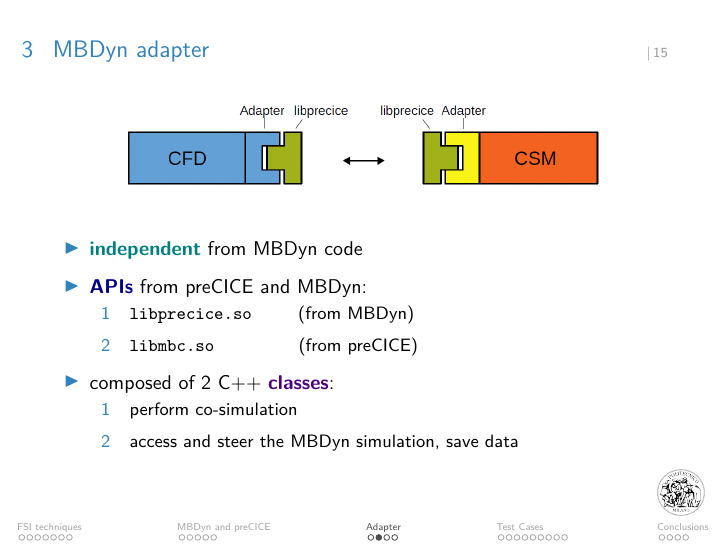
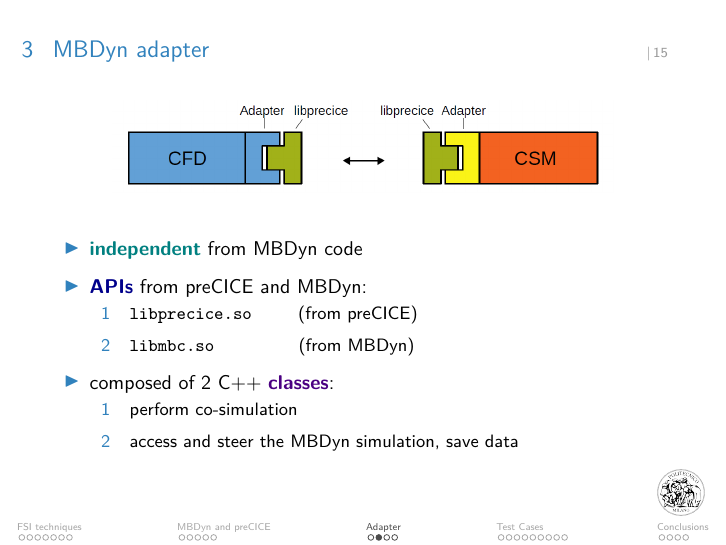
Before and after one commit to Ccaccia73/tesi_presentazione, LaTeX slides (FSI_presentation.tex): page 23 of 61. Compiled offline with pdfLaTeX.

Commit message:
invert libraries

```diff
--- a/FSI_presentation.tex
+++ b/FSI_presentation.tex
@@ -496,8 +496,8 @@ Open to perform multi-physics simulations:
         \item \textcolor{dblue}{\textbf{APIs}} from preCICE and MBDyn:
         \begin{enumerate}
             \itemsep 5pt
-            \item \texttt{libprecice.so}   \hspace{0.6cm} (from MBDyn)
-            \item \texttt{libmbc.so}       \hspace{1.27cm}    (from preCICE)
+            \item \texttt{libprecice.so}   \hspace{0.6cm} (from preCICE)
+            \item \texttt{libmbc.so}       \hspace{1.27cm}    (from MBDyn)
         \end{enumerate}
 
         \item composed of 2 C++ \textcolor{indigo}{\textbf{classes}}:
```
